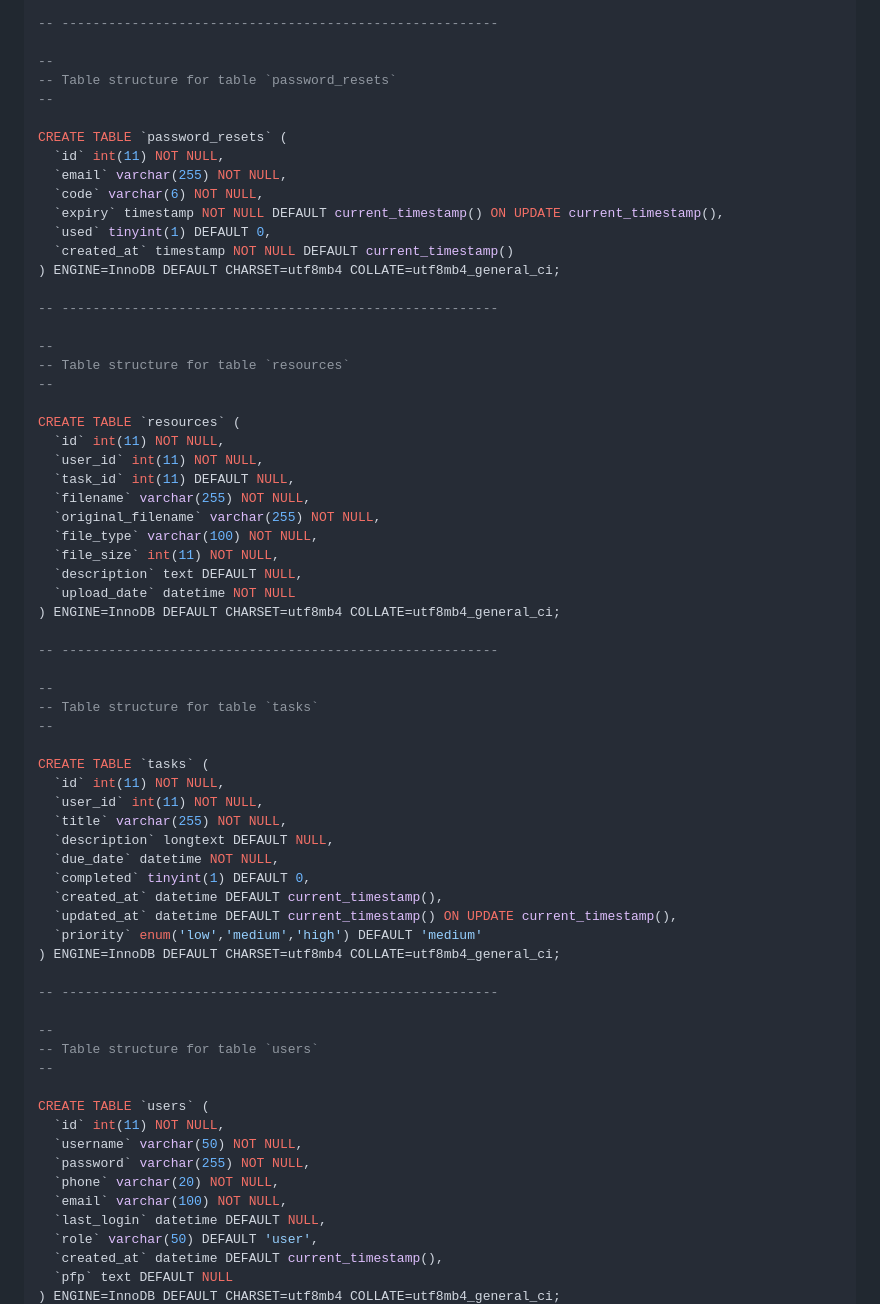
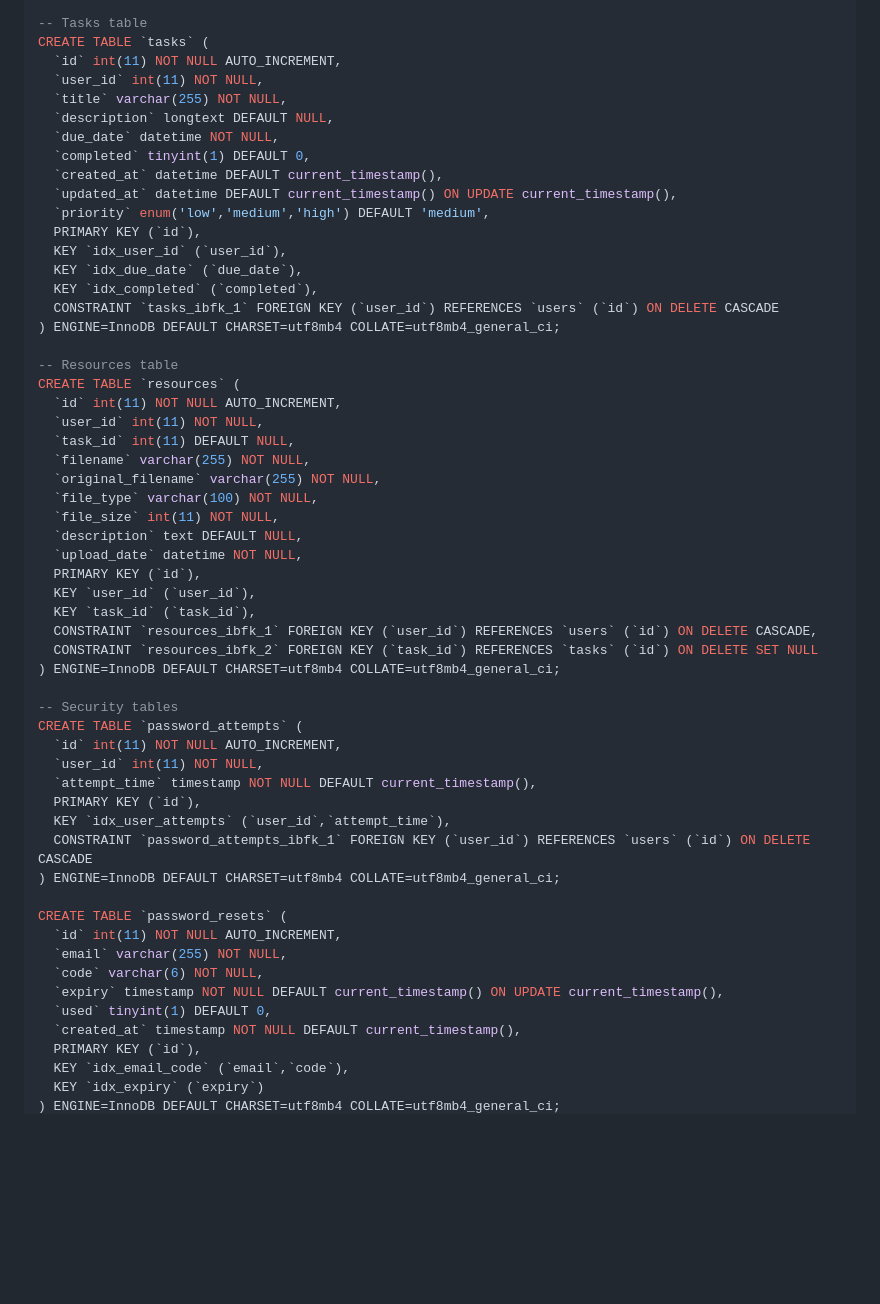
Before and after one commit to Pao69/Finals, a Markdown page: README.md, the part around one of its changes. Rendered like a GitHub page; blank space fills up the shorter version.

```diff
--- a/README.md
+++ b/README.md
@@ -69,28 +85,26 @@ CREATE TABLE `password_attempts` (
 ) ENGINE=InnoDB DEFAULT CHARSET=utf8mb4 COLLATE=utf8mb4_general_ci;
 
--- --------------------------------------------------------
-
---
--- Table structure for table `password_resets`
---
-
-CREATE TABLE `password_resets` (
-  `id` int(11) NOT NULL,
-  `email` varchar(255) NOT NULL,
-  `code` varchar(6) NOT NULL,
-  `expiry` timestamp NOT NULL DEFAULT current_timestamp() ON UPDATE current_timestamp(),
-  `used` tinyint(1) DEFAULT 0,
-  `created_at` timestamp NOT NULL DEFAULT current_timestamp()
+-- Tasks table
+CREATE TABLE `tasks` (
+  `id` int(11) NOT NULL AUTO_INCREMENT,
+  `user_id` int(11) NOT NULL,
+  `title` varchar(255) NOT NULL,
+  `description` longtext DEFAULT NULL,
+  `due_date` datetime NOT NULL,
+  `completed` tinyint(1) DEFAULT 0,
+  `created_at` datetime DEFAULT current_timestamp(),
+  `updated_at` datetime DEFAULT current_timestamp() ON UPDATE current_timestamp(),
+  `priority` enum('low','medium','high') DEFAULT 'medium',
+  PRIMARY KEY (`id`),
+  KEY `idx_user_id` (`user_id`),
+  KEY `idx_due_date` (`due_date`),
+  KEY `idx_completed` (`completed`),
+  CONSTRAINT `tasks_ibfk_1` FOREIGN KEY (`user_id`) REFERENCES `users` (`id`) ON DELETE CASCADE
 ) ENGINE=InnoDB DEFAULT CHARSET=utf8mb4 COLLATE=utf8mb4_general_ci;
 
--- --------------------------------------------------------
-
---
--- Table structure for table `resources`
---
-
+-- Resources table
 CREATE TABLE `resources` (
-  `id` int(11) NOT NULL,
+  `id` int(11) NOT NULL AUTO_INCREMENT,
   `user_id` int(11) NOT NULL,
   `task_id` int(11) DEFAULT NULL,
   `filename` varchar(255) NOT NULL,
@@ -98,41 +112,32 @@ CREATE TABLE `resources` (
   `file_type` varchar(100) NOT NULL,
   `file_size` int(11) NOT NULL,
   `description` text DEFAULT NULL,
-  `upload_date` datetime NOT NULL
+  `upload_date` datetime NOT NULL,
+  PRIMARY KEY (`id`),
+  KEY `user_id` (`user_id`),
+  KEY `task_id` (`task_id`),
+  CONSTRAINT `resources_ibfk_1` FOREIGN KEY (`user_id`) REFERENCES `users` (`id`) ON DELETE CASCADE,
+  CONSTRAINT `resources_ibfk_2` FOREIGN KEY (`task_id`) REFERENCES `tasks` (`id`) ON DELETE SET NULL
 ) ENGINE=InnoDB DEFAULT CHARSET=utf8mb4 COLLATE=utf8mb4_general_ci;
 
--- --------------------------------------------------------
-
---
--- Table structure for table `tasks`
---
-
-CREATE TABLE `tasks` (
-  `id` int(11) NOT NULL,
+-- Security tables
+CREATE TABLE `password_attempts` (
+  `id` int(11) NOT NULL AUTO_INCREMENT,
   `user_id` int(11) NOT NULL,
-  `title` varchar(255) NOT NULL,
-  `description` longtext DEFAULT NULL,
-  `due_date` datetime NOT NULL,
-  `completed` tinyint(1) DEFAULT 0,
-  `created_at` datetime DEFAULT current_timestamp(),
-  `updated_at` datetime DEFAULT current_timestamp() ON UPDATE current_timestamp(),
-  `priority` enum('low','medium','high') DEFAULT 'medium'
+  `attempt_time` timestamp NOT NULL DEFAULT current_timestamp(),
+  PRIMARY KEY (`id`),
+  KEY `idx_user_attempts` (`user_id`,`attempt_time`),
+  CONSTRAINT `password_attempts_ibfk_1` FOREIGN KEY (`user_id`) REFERENCES `users` (`id`) ON DELETE CASCADE
 ) ENGINE=InnoDB DEFAULT CHARSET=utf8mb4 COLLATE=utf8mb4_general_ci;
 
--- --------------------------------------------------------
-
---
--- Table structure for table `users`
---
-
-CREATE TABLE `users` (
-  `id` int(11) NOT NULL,
-  `username` varchar(50) NOT NULL,
-  `password` varchar(255) NOT NULL,
-  `phone` varchar(20) NOT NULL,
-  `email` varchar(100) NOT NULL,
-  `last_login` datetime DEFAULT NULL,
-  `role` varchar(50) DEFAULT 'user',
-  `created_at` datetime DEFAULT current_timestamp(),
-  `pfp` text DEFAULT NULL
+CREATE TABLE `password_resets` (
+  `id` int(11) NOT NULL AUTO_INCREMENT,
+  `email` varchar(255) NOT NULL,
+  `code` varchar(6) NOT NULL,
+  `expiry` timestamp NOT NULL DEFAULT current_timestamp() ON UPDATE current_timestamp(),
+  `used` tinyint(1) DEFAULT 0,
+  `created_at` timestamp NOT NULL DEFAULT current_timestamp(),
+  PRIMARY KEY (`id`),
+  KEY `idx_email_code` (`email`,`code`),
+  KEY `idx_expiry` (`expiry`)
 ) ENGINE=InnoDB DEFAULT CHARSET=utf8mb4 COLLATE=utf8mb4_general_ci;
```
Also changed, not shown: other parts of README.md (+105 -246 lines).
